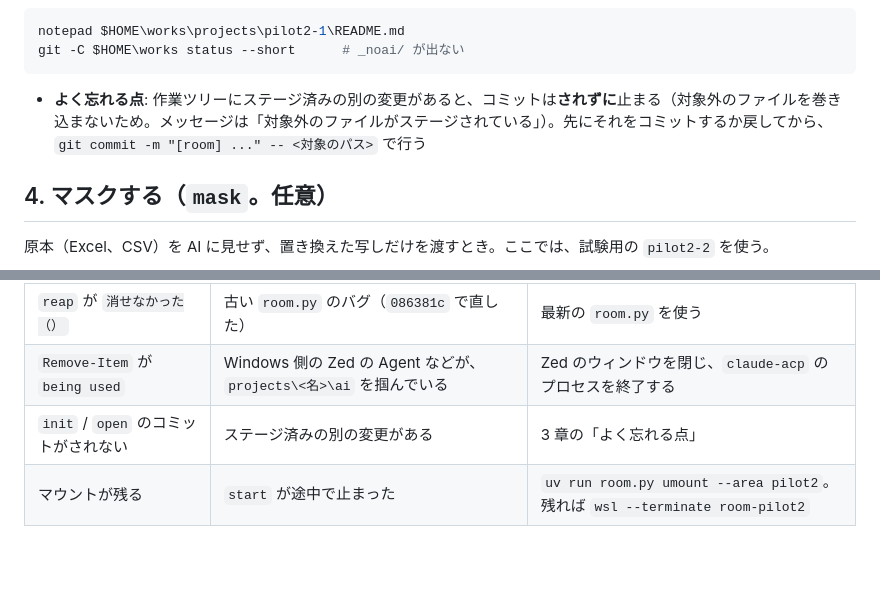
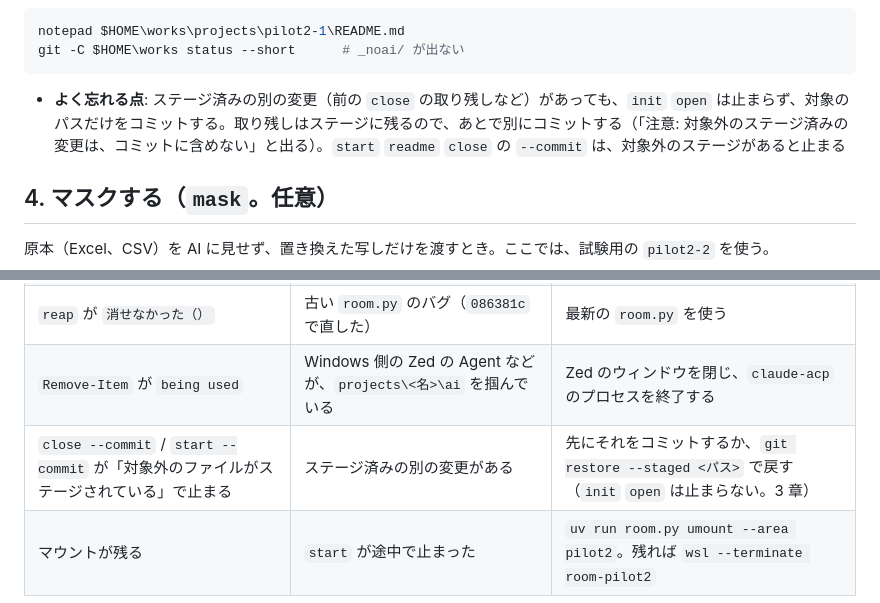
Before and after one commit to yuzucha16/workbase, a Markdown page: guides/howto/ai-room-setup-script.md, 2 parts joined by grey strips. Drawn GitHub-style; blank space fills up the shorter version.

Commit message:
[guides] ai-room-setup-script: init・open のコミットが取り残しのステージで止まらないことを反映した
Agent: claude-code claude-sonnet-5-5
Kit-Rev: f20c96c-dirty

````diff
--- a/guides/howto/ai-room-setup-script.md
+++ b/guides/howto/ai-room-setup-script.md
@@ -107,7 +107,7 @@ notepad $HOME\works\projects\pilot2-1\README.md
 git -C $HOME\works status --short      # _noai/ が出ない
 ```
 
-- **よく忘れる点**: 作業ツリーにステージ済みの別の変更があると、コミットは**されずに**止まる（対象外のファイルを巻き込まないため。メッセージは「対象外のファイルがステージされている」）。先にそれをコミットするか戻してから、`git commit -m "[room] ..." -- <対象のパス>` で行う
+- **よく忘れる点**: ステージ済みの別の変更（前の `close` の取り残しなど）があっても、`init` `open` は止まらず、対象のパスだけをコミットする。取り残しはステージに残るので、あとで別にコミットする（「注意: 対象外のステージ済みの変更は、コミットに含めない」と出る）。`start` `readme` `close` の `--commit` は、対象外のステージがあると止まる
 
 ## 4. マスクする（`mask`。任意）
 
@@ -223,5 +223,5 @@ uv run room.py stock pilot2-2           # ai/out/stock/ の【汎用】の下書
 | `復元を止めた … 壊れたプレースホルダー` | AI が `⟦CUST_nnn⟧` のような説明を本文に書いた | `ai/out/` のその文を、記号を含まない表現に直し、`restore` を再実行する |
 | `reap` が `消せなかった（）` | 古い `room.py` のバグ（`086381c` で直した） | 最新の `room.py` を使う |
 | `Remove-Item` が `being used` | Windows 側の Zed の Agent などが、`projects\<名>\ai` を掴んでいる | Zed のウィンドウを閉じ、`claude-acp` のプロセスを終了する |
-| `init` / `open` のコミットがされない | ステージ済みの別の変更がある | 3 章の「よく忘れる点」 |
+| `close --commit` / `start --commit` が「対象外のファイルがステージされている」で止まる | ステージ済みの別の変更がある | 先にそれをコミットするか、`git restore --staged <パス>` で戻す（`init` `open` は止まらない。3 章） |
 | マウントが残る | `start` が途中で止まった | `uv run room.py umount --area pilot2`。残れば `wsl --terminate room-pilot2` |
````
